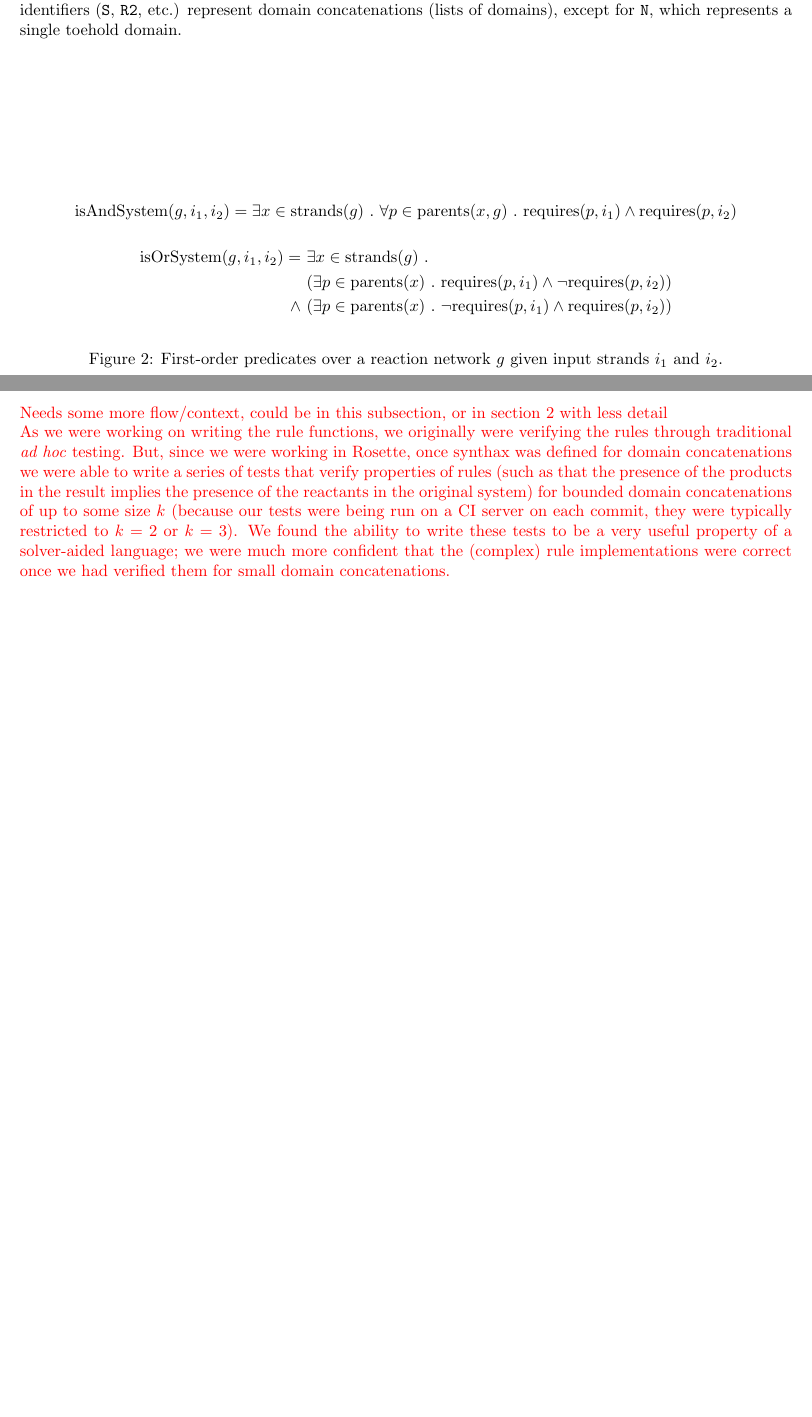
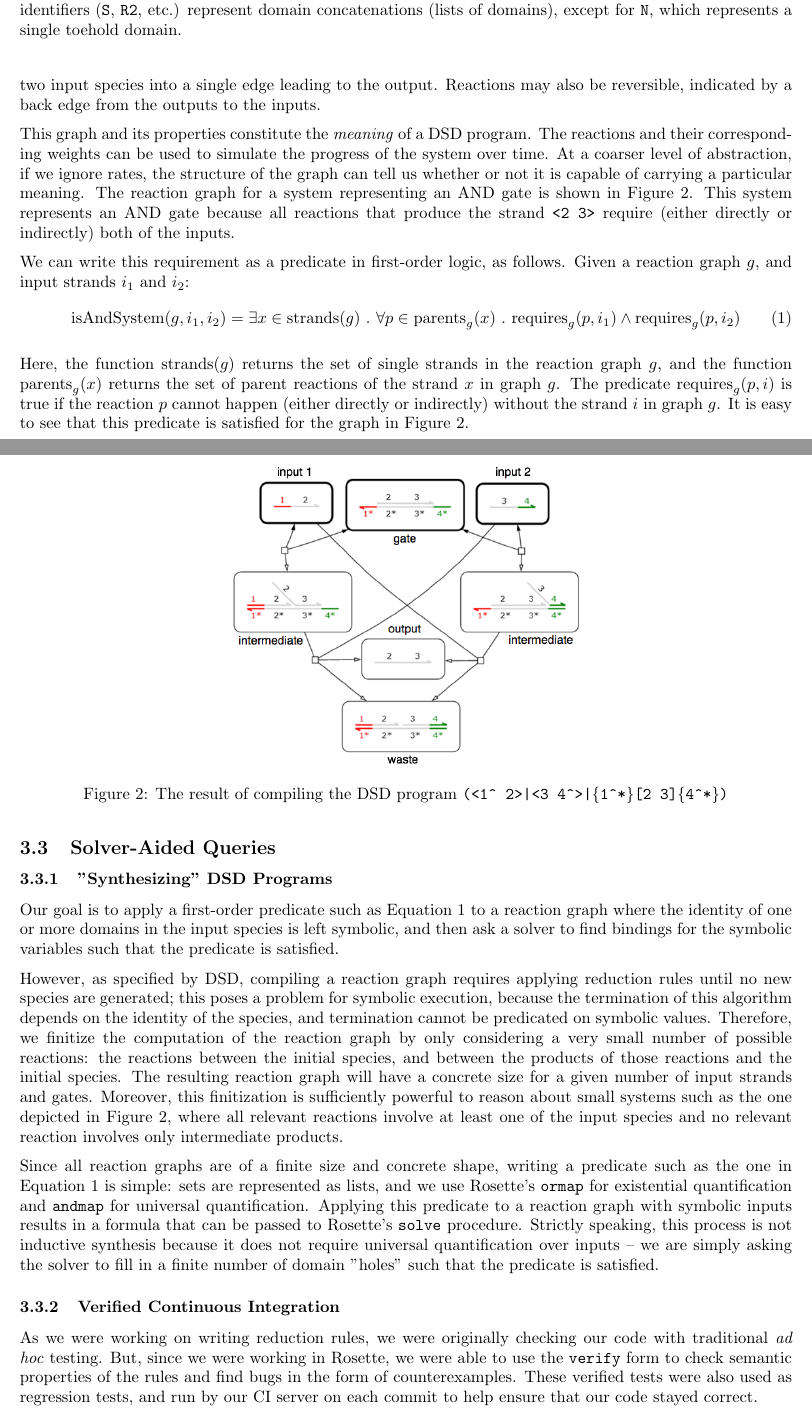
Before and after one commit to gussmith23/dsd-synthesis, a LaTeX document (report/report.tex): two parts of pages 4 and 5 of 5 before the commit and two parts of pages 4 and 5 of 6 after it, joined at a grey line, cut so that both start at the same text, the shorter picture padded with empty space. Compiled offline with pdfLaTeX.

Commit message:
more of section 3

```diff
--- a/report/report.tex
+++ b/report/report.tex
@@ -8,6 +8,7 @@
 \usepackage{graphicx}
 \usepackage{caption}
 \usepackage{subcaption}
+\usepackage{wrapfig}
 
 \lstset{basicstyle=\ttfamily}
 \lstset{keywordstyle=\ttfamily\bfseries}
@@ -259,7 +259,7 @@ of the correct type, and to bind their fields to variable names.
 \end{lstlisting}
 \end{subfigure}
 \caption{
-Rules RP and RD, and their encoding as a merged rule, \lstinline{rule-rp} in
+DSD rules RP and RD, and their encoding as a merged rule, \lstinline{rule-rp} in
 Rosette.  On the left, all identifiers (\lstinline{S}, \lstinline{R2}, etc.)
 represent domain concatenations (lists of domains), except for \lstinline{N},
 which represents a single toehold domain.
@@ -279,50 +283,87 @@ no new species are introduced, \textcolor{red}{Kendall fell asleep.}
+join the edges from the two input species into a single edge leading to the
+output. Reactions may also be reversible, indicated by a back edge from the
+outputs to the inputs.
+
+This graph
+and its properties constitute the \emph{meaning} of a DSD program.
+The reactions and their corresponding weights can be used to simulate
+the progress of the system over time. At a coarser level of abstraction,
+if we ignore rates, the structure of the graph can tell us whether or not
+it is capable of carrying a particular meaning. The reaction
+graph for a system representing an AND gate is shown in
+Figure~\ref{figure:and-gate}. This system represents an AND gate
+because all reactions that produce the strand \verb;<2 3>;
+require (either directly or indirectly) both of the inputs.
+
+We can write this requirement as a predicate in first-order logic, as
+follows. Given a reaction graph $g$, and input strands $i_1$ and $i_2$:
+\begin{equation}
+\mathrm{isAndSystem}(g, i_1, i_2) =
+\exists x \in \mathrm{strands}(g)\ .\
+\forall p \in \mathrm{parents}_g(x)\ .\
+\mathrm{requires}_g(p, i_1) \land \mathrm{requires}_g(p, i_2)
+\label{eq:and-sys}
+\end{equation}
+
+Here, the function $\mathrm{strands}(g)$ returns the set of single strands in
+the reaction graph $g$, and the function $\mathrm{parents}_g(x)$ returns
+the set of parent reactions of the strand $x$ in graph $g$. The predicate
+$\mathrm{requires}_g(p,i)$ is true if the reaction $p$ cannot happen
+(either directly or indirectly) without the strand $i$ in graph $g$.
+It is easy to see that this predicate is satisfied for the graph in
+Figure~\ref{figure:and-gate}.
+
+\begin{figure}
+\centering
+\includegraphics[width=0.5\textwidth]{figures/and-gate.png}
+\caption{
+The result of compiling the DSD program
+\texttt{(<1\^{} 2>|<3 4\^{}>|\{1\^{}*\}[2 3]\{4\^{}*\})}
+}
+\label{figure:and-gate}
+\end{figure}
 
 \subsection{Solver-Aided Queries}
+\subsubsection{"Synthesizing" DSD Programs}
+Our goal is to apply a first-order predicate such as Equation~\ref{eq:and-sys}
+to a reaction graph where the identity of one or more domains in the input
+species is left symbolic, and then ask a solver to find bindings for the
+symbolic variables such that the predicate is satisfied.
 
-Something something \verb;choose*; something something \textcolor{red}
-{Kendall fell asleep.}
+However, as specified by DSD, compiling a reaction graph requires applying
+reduction rules until no new species are generated; this poses a problem
+for symbolic execution, because the termination of this algorithm
+depends on the identity of the species, and termination cannot be
+predicated on symbolic values. Therefore, we finitize the computation
+of the reaction graph by only considering a very small number of possible
+reactions: the reactions between the initial species, and between
+the products of those reactions and the initial species. The
+resulting reaction graph will have a concrete size for a given
+number of input strands and gates. Moreover, this finitization
+is sufficiently powerful to reason about small systems such as the one
+depicted in Figure~\ref{figure:and-gate}, where all relevant reactions
+involve at least one of the input species and no relevant reaction
+involves only intermediate products.
 
-\begin{figure}
-\[\mathrm{isAndSystem}(g, i_1, i_2) =
-\exists x \in \mathrm{strands}(g)\ .\
-\forall p \in \mathrm{parents}(x, g)\ .\
-\mathrm{requires}(p, i_1) \land \mathrm{requires}(p, i_2)\]
-\begin{align*}
-\mathrm{isOrSystem}(g, i_1, i_2) = & \
-\exists x \in \mathrm{strands}(g)\ .
-\\
-& \ (\exists p \in \mathrm{parents}(x)\ .\
-\mathrm{requires}(p, i_1) \land \lnot \mathrm{requires}(p, i_2))
-\\
-\land & \
-(\exists p \in \mathrm{parents}(x)\ .\
-\lnot \mathrm{requires}(p, i_1) \land \mathrm{requires}(p, i_2))
-\end{align*}
-\caption{
-First-order predicates over a reaction network
-$g$ given input strands $i_1$ and $i_2$.
-}
-\end{figure}
+Since all reaction graphs are of a finite size and concrete shape,
+writing a predicate such as the one in Equation~\ref{eq:and-sys} is
+simple: sets are represented as lists, and we use Rosette's \verb;ormap; for
+existential quantification and \verb;andmap; for universal quantification.
+Applying this predicate to a reaction graph with symbolic inputs results
+in a formula that can be passed to Rosette's \verb;solve; procedure.
+Strictly speaking, this process is not inductive synthesis because it
+does not require universal quantification over inputs -- we are simply
+asking the solver to fill in a finite number of domain "holes" such that the
+predicate is satisfied.
 
-\textcolor{red}{
-Needs some more flow/context, could be in this subsection,
-or in section 2 with less detail
-\\
-As we were working on writing the rule functions, we originally were
-verifying the rules through traditional \emph{ad hoc} testing. But,
-since we were working in Rosette, once synthax was defined for domain
-concatenations we were able to write a series of tests that verify
-properties of rules (such as that the presence of the products in the
-result implies the presence of the reactants in the original system)
-for bounded domain concatenations of up to some size $k$ (because our
-tests were being run on a CI server on each commit, they were
-typically restricted to $k=2$ or $k=3$). We found the ability to write
-these tests to be a very useful property of a solver-aided language;
-we were much more confident that the (complex) rule implementations
-were correct once we had verified them for small domain
-concatenations.
-}
-
+\subsubsection{Verified Continuous Integration}
+As we were working on writing reduction rules, we were originally
+checking our code with traditional \emph{ad hoc} testing. But,
+since we were working in Rosette, we were able to use the \verb;verify;
+form to check semantic properties of the rules and find bugs in the
+form of counterexamples.  These verified tests were also used as regression
+tests, and run by our CI server on each commit to help ensure that our code
+stayed correct.
 
 \section{Results}
 
```
Also changed, not shown: report/figures/and-gate.png (added), report/report.tex (35 more changed lines).
